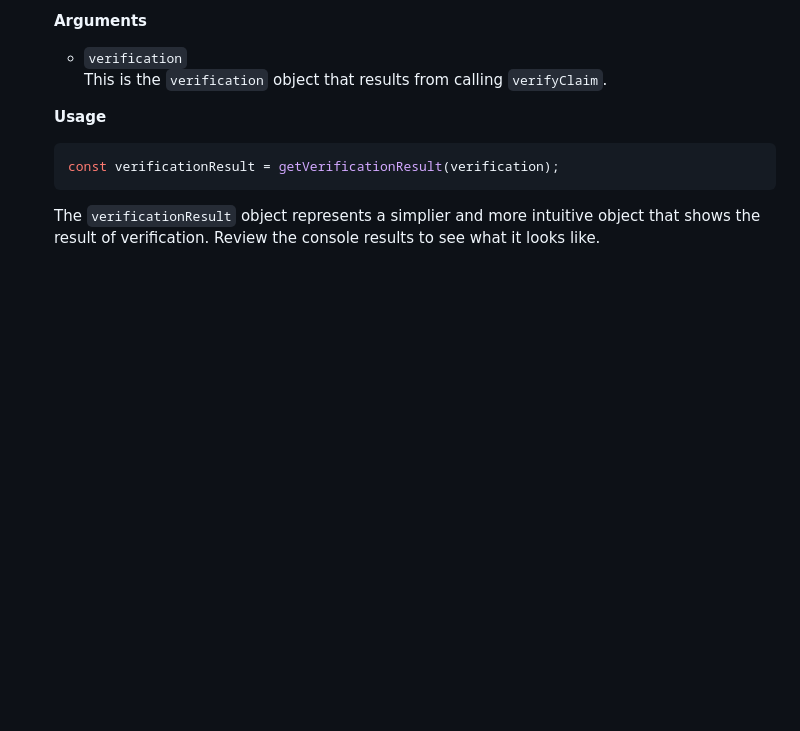
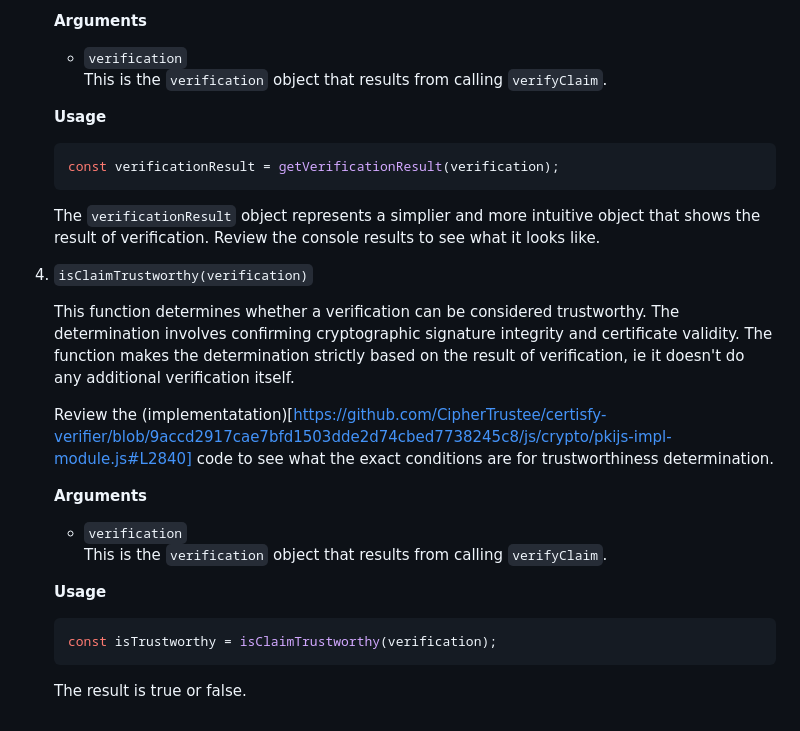
Before and after one commit to CipherTrustee/certisfy-verifier, a Markdown page: README.md, the part around the change. Rendered like a GitHub page; blank space fills up the shorter version.

````diff
--- a/README.md
+++ b/README.md
@@ -118,3 +118,24 @@ The verifier exposes the following API functions to faciliate claim verification
 
     The `verificationResult` object represents a simplier and more intuitive object that shows the result of verification.
     Review the console results to see what it looks like.
+
+4. `isClaimTrustworthy(verification)`
+
+    This function determines whether a verification can be considered trustworthy. The determination involves
+    confirming cryptographic signature integrity and certificate validity. The function makes the determination
+    strictly based on the result of verification, ie it doesn't do any additional verification itself.
+
+    Review the (implementatation)[https://github.com/CipherTrustee/certisfy-verifier/blob/9accd2917cae7bfd1503dde2d74cbed7738245c8/js/crypto/pkijs-impl-module.js#L2840] code to see what the exact conditions are for trustworthiness determination.
+
+    **Arguments**
+
+    - `verification`\
+      This is the `verification` object that results from calling `verifyClaim`.
+
+    **Usage**
+
+    ```javascript
+    const isTrustworthy = isClaimTrustworthy(verification);
+    ```
+
+    The result is true or false.
````
